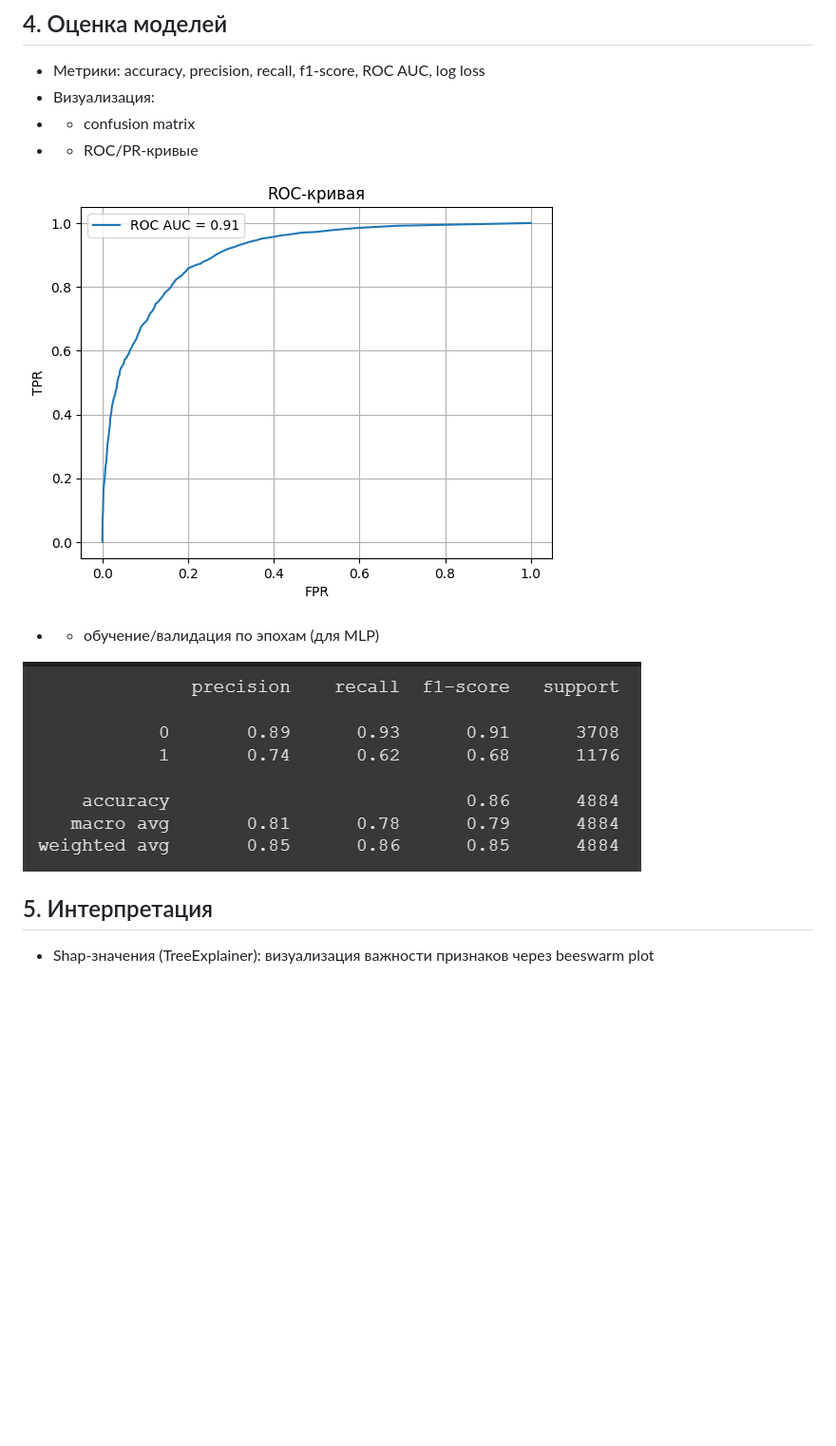
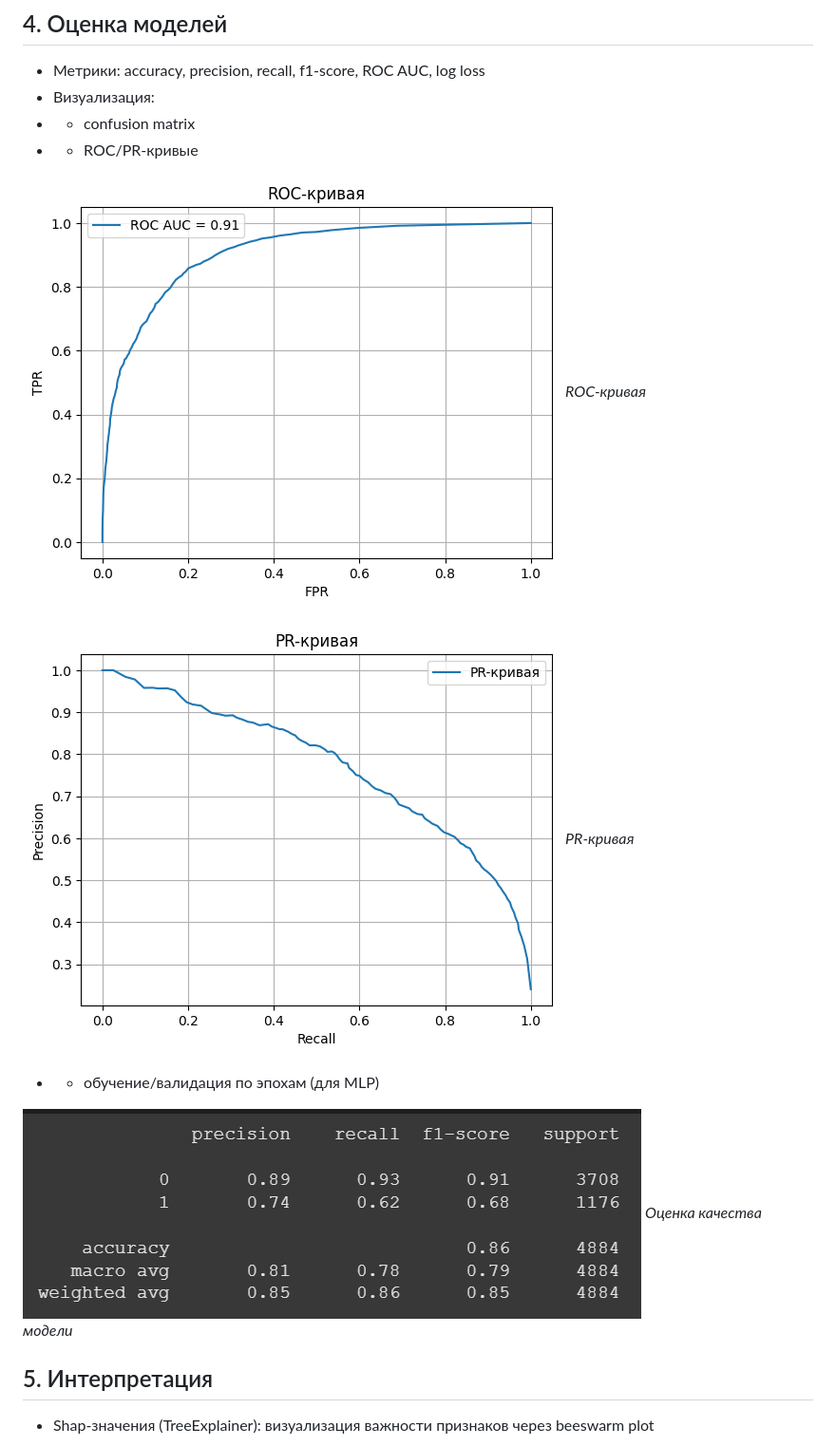
Before and after one commit to DmitryBaranovgit/IntroToML, a Markdown page: Pr1/readme.md, the part around one of its changes. Shown at 95% size. Rendered like a GitHub page; blank space fills up the shorter version.

```diff
--- a/Pr1/readme.md
+++ b/Pr1/readme.md
@@ -60,10 +65,16 @@ Baseline модели:
 - - confusion matrix
 - - ROC/PR-кривые
 
-![ROC-кривая, PR-кривая](rocpr.png)
+![ROC-кривая](rocpr.png)
+*ROC-кривая*
+
+![PR-кривая](pr.png)
+*PR-кривая*
+
 - - обучение/валидация по эпохам (для MLP)
 
 ![Оценка качества модели](quality.png)
+*Оценка качества модели*
 
 ## 5. Интерпретация
 - Shap-значения (TreeExplainer): визуализация важности признаков через beeswarm plot
```
Also changed, not shown: other parts of Pr1/readme.md (+6 -1 lines).
